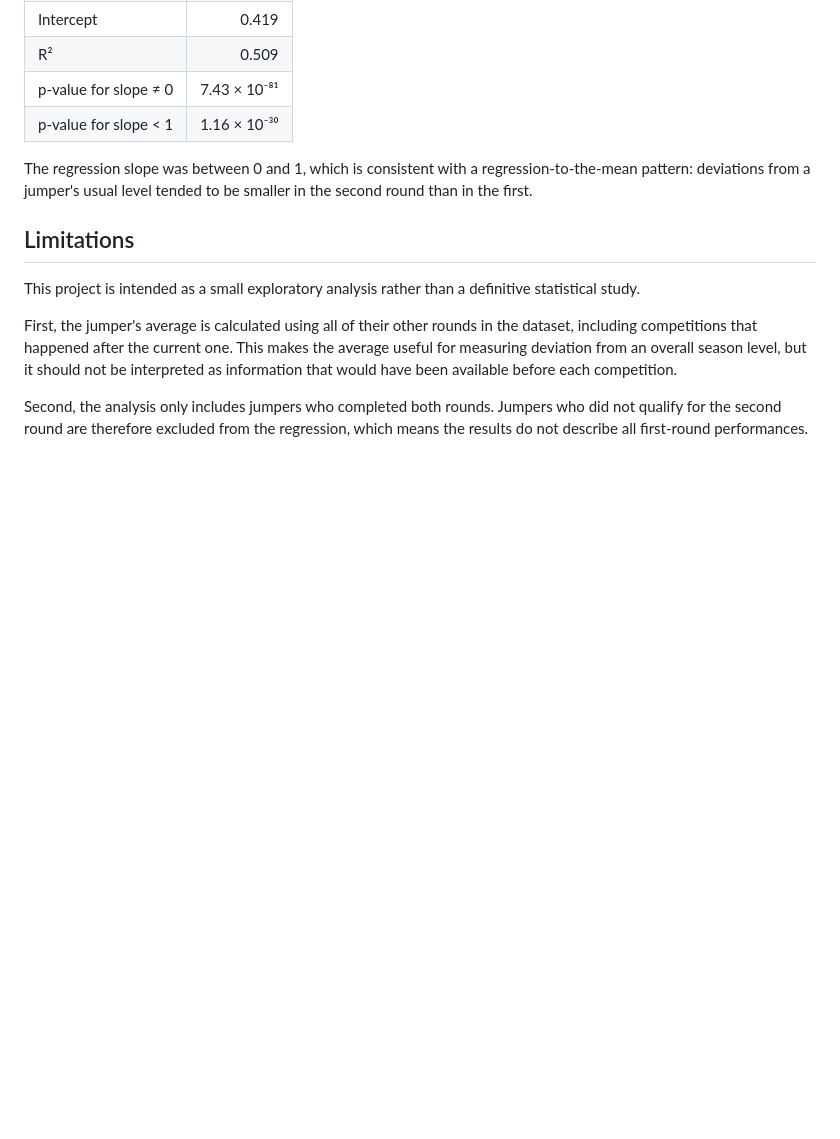
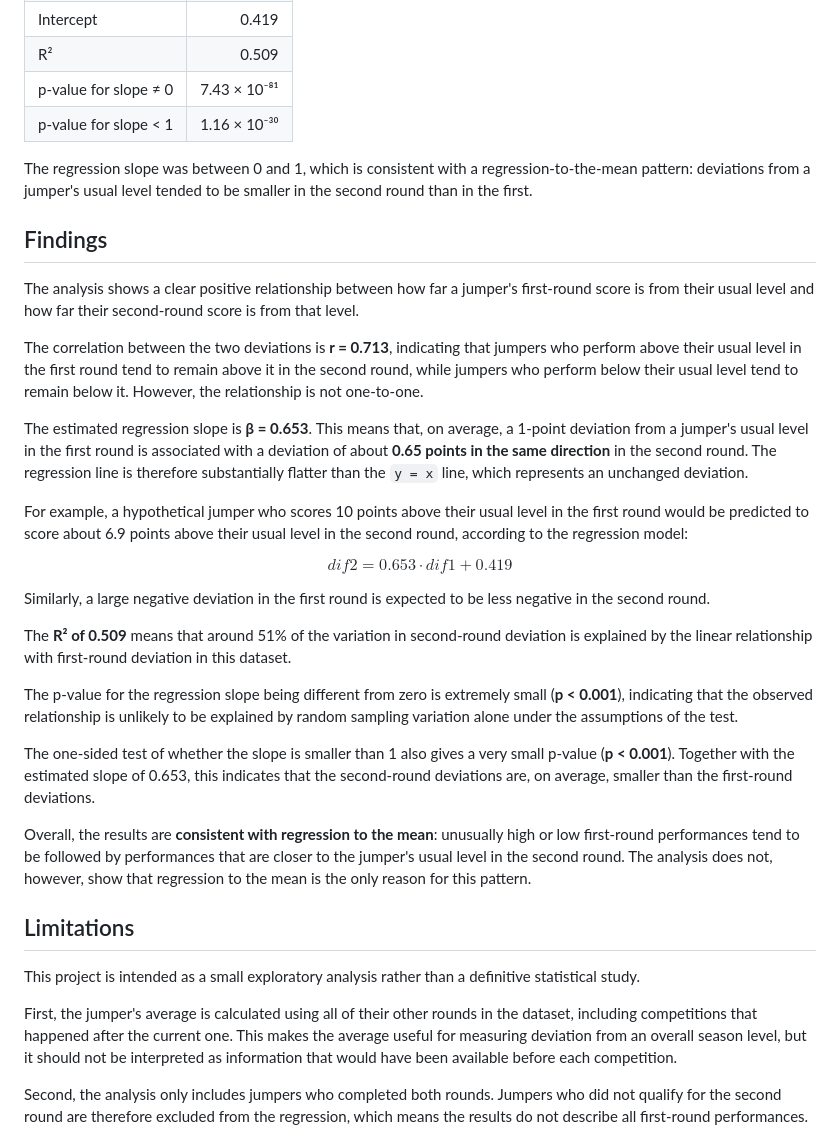
Before and after one commit to BunnyByte10/Regression-to-the-mean-in-ski-jumping, a Markdown page: README.md, the part around the change. Rendered like a GitHub page; blank space fills up the shorter version.

Commit message:
Add findings section to README with analysis results

```diff
--- a/README.md
+++ b/README.md
@@ -62,6 +62,29 @@ The regression line was compared with the diagonal `y = x`, which represents the
 | p-value for slope < 1 | 1.16 × 10⁻³⁰ |
 
 The regression slope was between 0 and 1, which is consistent with a regression-to-the-mean pattern: deviations from a jumper's usual level tended to be smaller in the second round than in the first.
+## Findings
+
+The analysis shows a clear positive relationship between how far a jumper's first-round score is from their usual level and how far their second-round score is from that level.
+
+The correlation between the two deviations is **r = 0.713**, indicating that jumpers who perform above their usual level in the first round tend to remain above it in the second round, while jumpers who perform below their usual level tend to remain below it. However, the relationship is not one-to-one.
+
+The estimated regression slope is **β = 0.653**. This means that, on average, a 1-point deviation from a jumper's usual level in the first round is associated with a deviation of about **0.65 points in the same direction** in the second round. The regression line is therefore substantially flatter than the `y = x` line, which represents an unchanged deviation.
+
+For example, a hypothetical jumper who scores 10 points above their usual level in the first round would be predicted to score about 6.9 points above their usual level in the second round, according to the regression model:
+
+$$
+dif2 = 0.653 \cdot dif1 + 0.419
+$$
+
+Similarly, a large negative deviation in the first round is expected to be less negative in the second round.
+
+The **R² of 0.509** means that around 51% of the variation in second-round deviation is explained by the linear relationship with first-round deviation in this dataset.
+
+The p-value for the regression slope being different from zero is extremely small (**p < 0.001**), indicating that the observed relationship is unlikely to be explained by random sampling variation alone under the assumptions of the test.
+
+The one-sided test of whether the slope is smaller than 1 also gives a very small p-value (**p < 0.001**). Together with the estimated slope of 0.653, this indicates that the second-round deviations are, on average, smaller than the first-round deviations.
+
+Overall, the results are **consistent with regression to the mean**: unusually high or low first-round performances tend to be followed by performances that are closer to the jumper's usual level in the second round. The analysis does not, however, show that regression to the mean is the only reason for this pattern.
 
 ## Limitations
 
```
